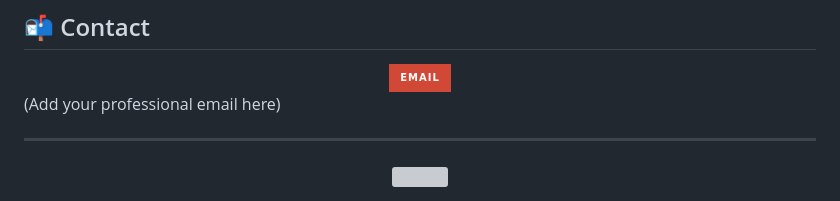
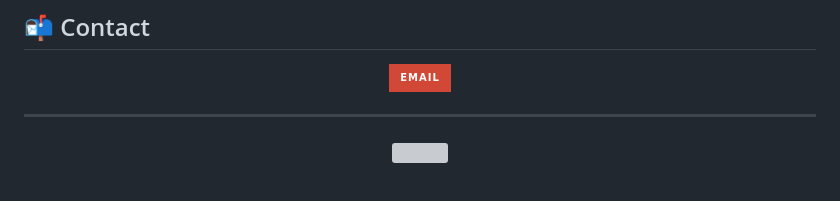
Before and after one commit to phanfilios/Phanfilios, a Markdown page: README.md, the part around the change. Drawn GitHub-style; badges without logos; grey boxes are pictures that could not be loaded.

Commit message:
Remove email placeholder from README
Removed placeholder text for professional email.

```diff
--- a/README.md
+++ b/README.md
@@ -128,7 +128,6 @@ Collection of scripts for automating repetitive security and system tasks.
   <img src="https://img.shields.io/static/v1?message=Email&logo=gmail&color=D14836&logoColor=white&style=for-the-badge" height="25" />
 </div>
 
-(Add your professional email here)
 
 ---
 
```
